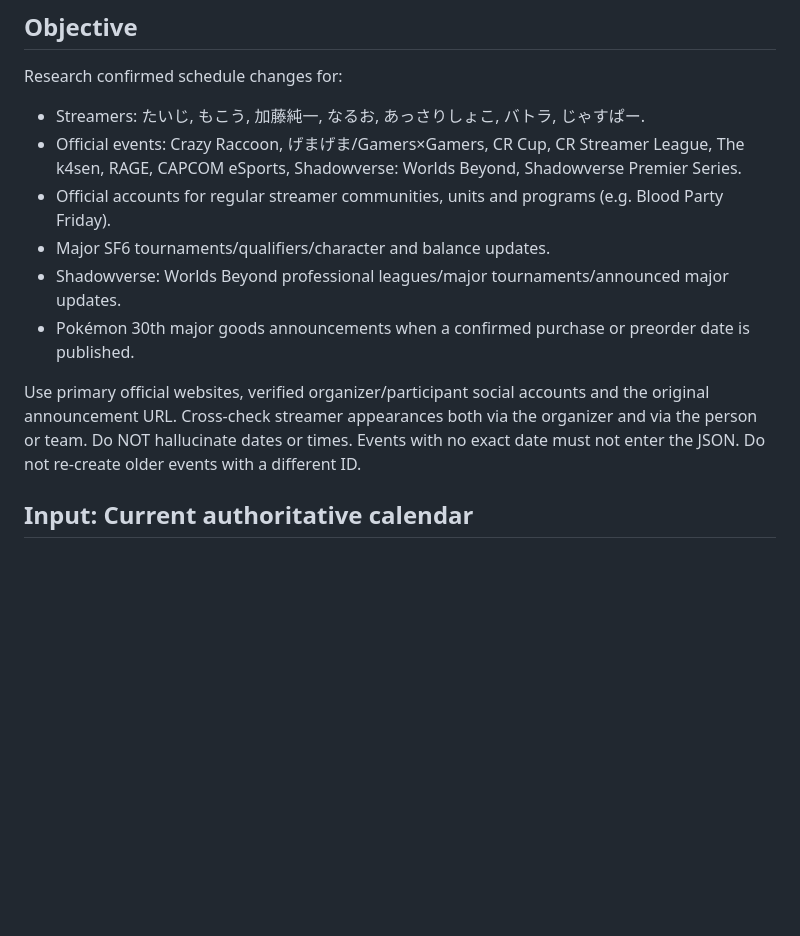
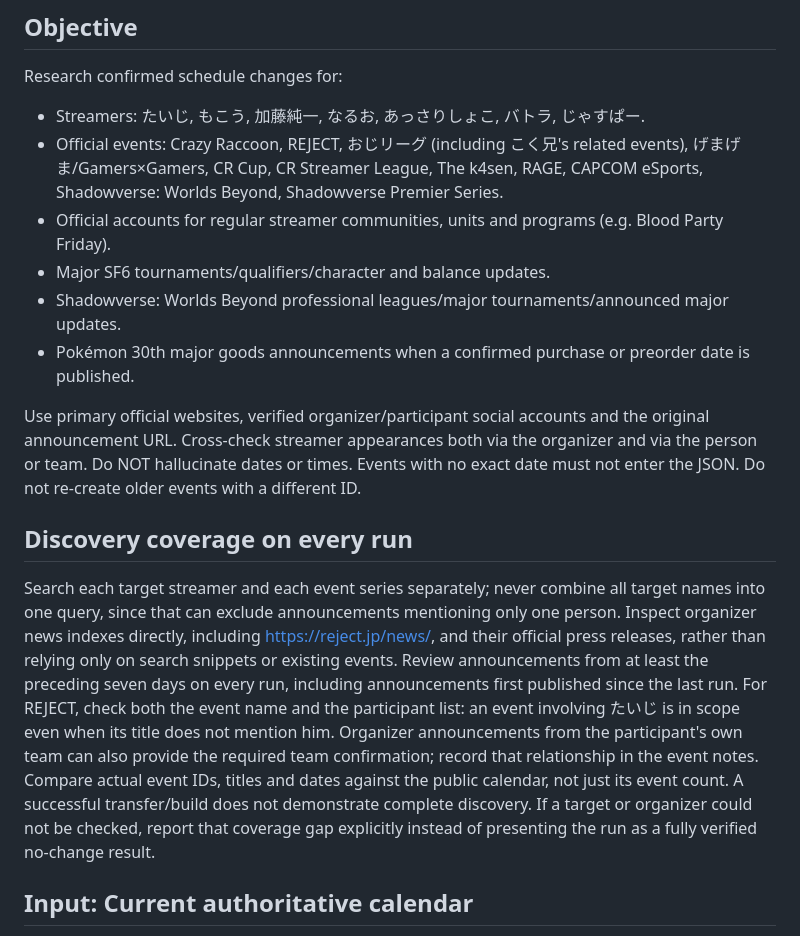
Before and after one commit to mmiyaji/streamer-event-calendar, a Markdown page: codex/CALENDAR_AUTOMATION.md, the part around the change. Rendered like a GitHub page; blank space fills up the shorter version.

Commit message:
Improve official event discovery coverage (#9)

```diff
--- a/codex/CALENDAR_AUTOMATION.md
+++ b/codex/CALENDAR_AUTOMATION.md
@@ -6,13 +6,28 @@ This is a DATA GENERATION task, not a GitHub write task.
 ## Objective
 Research confirmed schedule changes for:
 - Streamers: たいじ, もこう, 加藤純一, なるお, あっさりしょこ, バトラ, じゃすぱー.
-- Official events: Crazy Raccoon, げまげま/Gamers×Gamers, CR Cup, CR Streamer League, The k4sen, RAGE, CAPCOM eSports, Shadowverse: Worlds Beyond, Shadowverse Premier Series.
+- Official events: Crazy Raccoon, REJECT, おじリーグ (including こく兄's related events), げまげま/Gamers×Gamers, CR Cup, CR Streamer League, The k4sen, RAGE, CAPCOM eSports, Shadowverse: Worlds Beyond, Shadowverse Premier Series.
 - Official accounts for regular streamer communities, units and programs (e.g. Blood Party Friday).
 - Major SF6 tournaments/qualifiers/character and balance updates.
 - Shadowverse: Worlds Beyond professional leagues/major tournaments/announced major updates.
 - Pokémon 30th major goods announcements when a confirmed purchase or preorder date is published.
 
 Use primary official websites, verified organizer/participant social accounts and the original announcement URL. Cross-check streamer appearances both via the organizer and via the person or team. Do NOT hallucinate dates or times. Events with no exact date must not enter the JSON. Do not re-create older events with a different ID.
+
+## Discovery coverage on every run
+Search each target streamer and each event series separately; never combine all target
+names into one query, since that can exclude announcements mentioning only one person.
+Inspect organizer news indexes directly, including https://reject.jp/news/, and their
+official press releases, rather than relying only on search snippets or existing events.
+Review announcements from at least the preceding seven days on every run, including
+announcements first published since the last run. For REJECT, check both the event name
+and the participant list: an event involving たいじ is in scope even when its title does
+not mention him. Organizer announcements from the participant's own team can also
+provide the required team confirmation; record that relationship in the event notes.
+Compare actual event IDs, titles and dates against the public calendar, not just its
+event count. A successful transfer/build does not demonstrate complete discovery.
+If a target or organizer could not be checked, report that coverage gap explicitly
+instead of presenting the run as a fully verified no-change result.
 
 ## Input: Current authoritative calendar
 Inspect the checked-out repo and published https://mmiyaji.github.io/streamer-event-calendar/events.json
```
